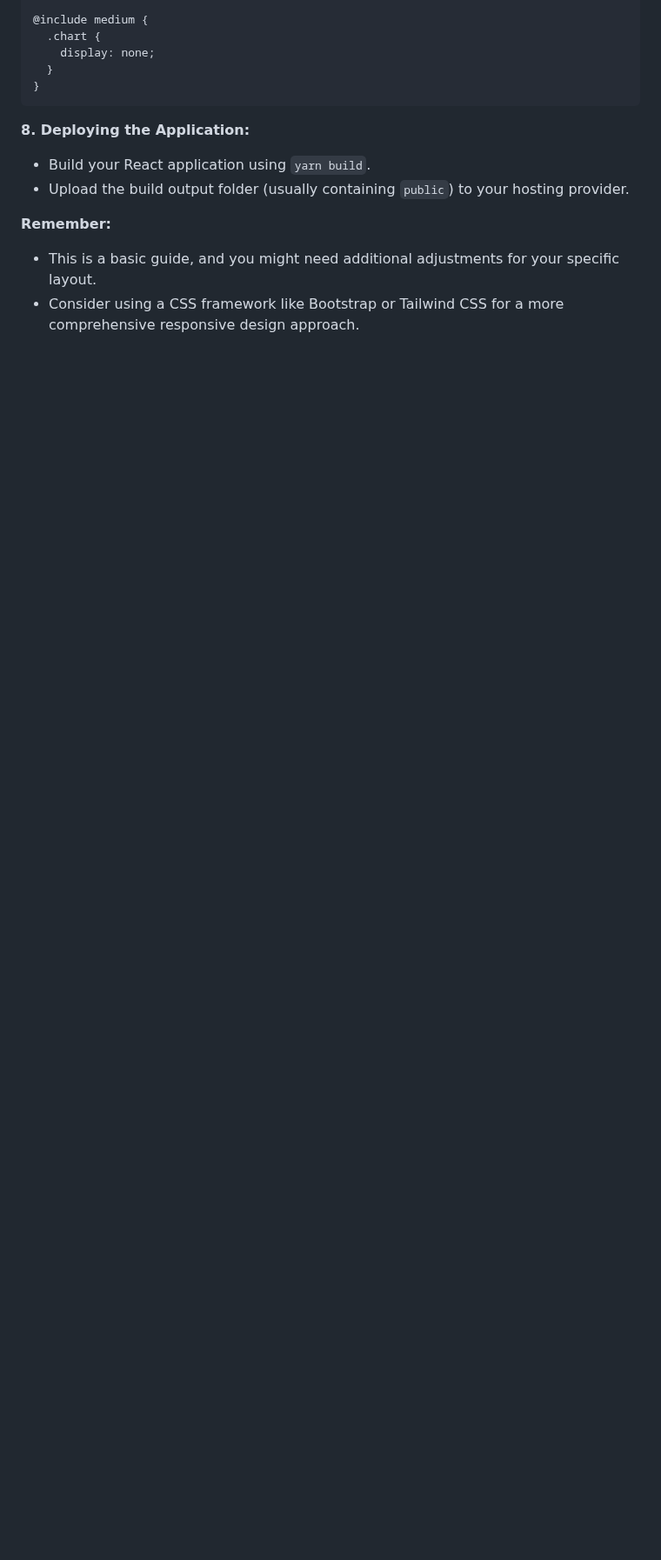
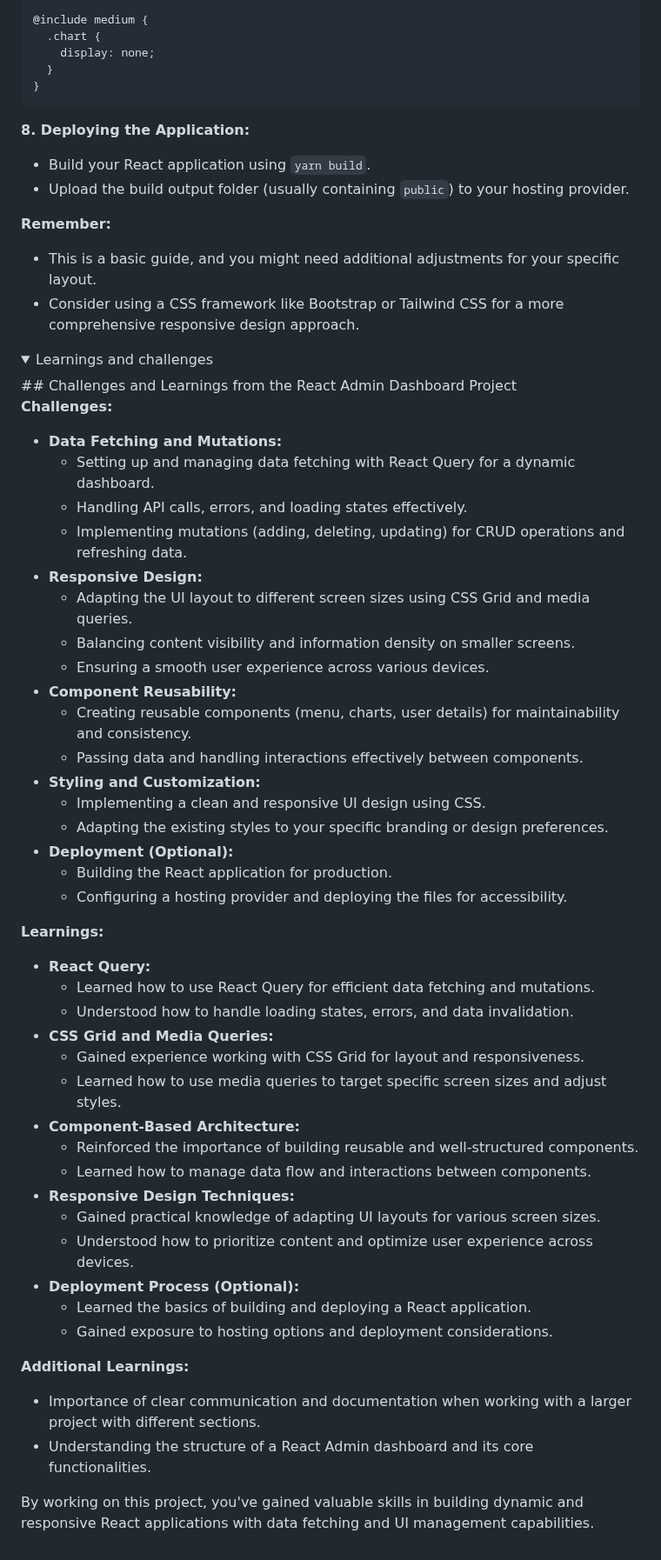
Before and after one commit to Akmeena4u/Web-Development-Bootcamp, a Markdown page: 009-RandomWebdev/ReactAdminNotes.md, the part around the change. Shown at 87% size. Drawn GitHub-style; folded sections open; blank space fills up the shorter version.

```diff
--- a/009-RandomWebdev/ReactAdminNotes.md
+++ b/009-RandomWebdev/ReactAdminNotes.md
@@ -2748,3 +2748,54 @@ This guide demonstrates making a React Admin Dashboard responsive using CSS Grid
 - Consider using a CSS framework like Bootstrap or Tailwind CSS for a more comprehensive responsive design approach.
 
 </details>
+
+<details>
+<summary>Learnings and challenges</summary>
+## Challenges and Learnings from the React Admin Dashboard Project
+
+**Challenges:**
+
+* **Data Fetching and Mutations:**
+  - Setting up and managing data fetching with React Query for a dynamic dashboard.
+  - Handling API calls, errors, and loading states effectively.
+  - Implementing mutations (adding, deleting, updating) for CRUD operations and refreshing data.
+* **Responsive Design:**
+  - Adapting the UI layout to different screen sizes using CSS Grid and media queries.
+  - Balancing content visibility and information density on smaller screens.
+  - Ensuring a smooth user experience across various devices.
+* **Component Reusability:**
+  - Creating reusable components (menu, charts, user details) for maintainability and consistency.
+  - Passing data and handling interactions effectively between components.
+* **Styling and Customization:**
+  - Implementing a clean and responsive UI design using CSS.
+  - Adapting the existing styles to your specific branding or design preferences.
+* **Deployment (Optional):**
+  - Building the React application for production.
+  - Configuring a hosting provider and deploying the files for accessibility.
+
+**Learnings:**
+
+* **React Query:**
+  - Learned how to use React Query for efficient data fetching and mutations.
+  - Understood how to handle loading states, errors, and data invalidation.
+* **CSS Grid and Media Queries:**
+  - Gained experience working with CSS Grid for layout and responsiveness.
+  - Learned how to use media queries to target specific screen sizes and adjust styles.
+* **Component-Based Architecture:**
+  - Reinforced the importance of building reusable and well-structured components.
+  - Learned how to manage data flow and interactions between components.
+* **Responsive Design Techniques:**
+  - Gained practical knowledge of adapting UI layouts for various screen sizes.
+  - Understood how to prioritize content and optimize user experience across devices.
+* **Deployment Process (Optional):**
+  - Learned the basics of building and deploying a React application.
+  - Gained exposure to hosting options and deployment considerations.
+
+**Additional Learnings:**
+
+- Importance of clear communication and documentation when working with a larger project with different sections.
+- Understanding the structure of a React Admin dashboard and its core functionalities.
+
+By working on this project, you've gained valuable skills in building dynamic and responsive React applications with data fetching and UI management capabilities.
+
+</details>
```
